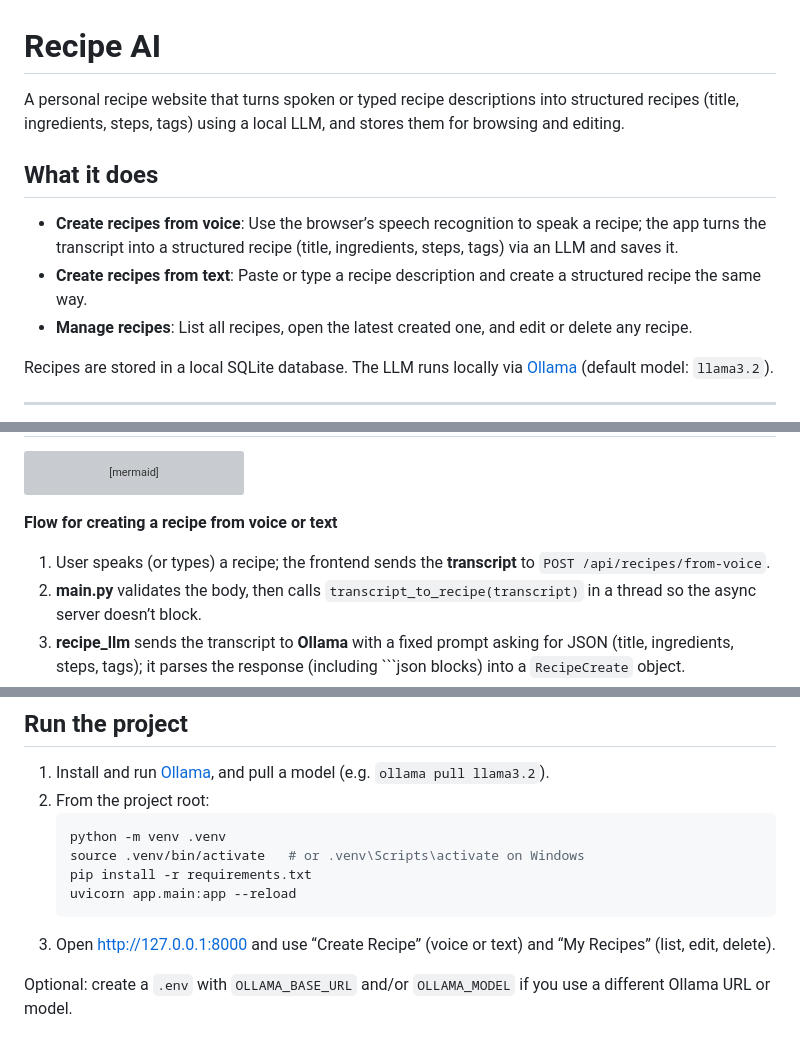
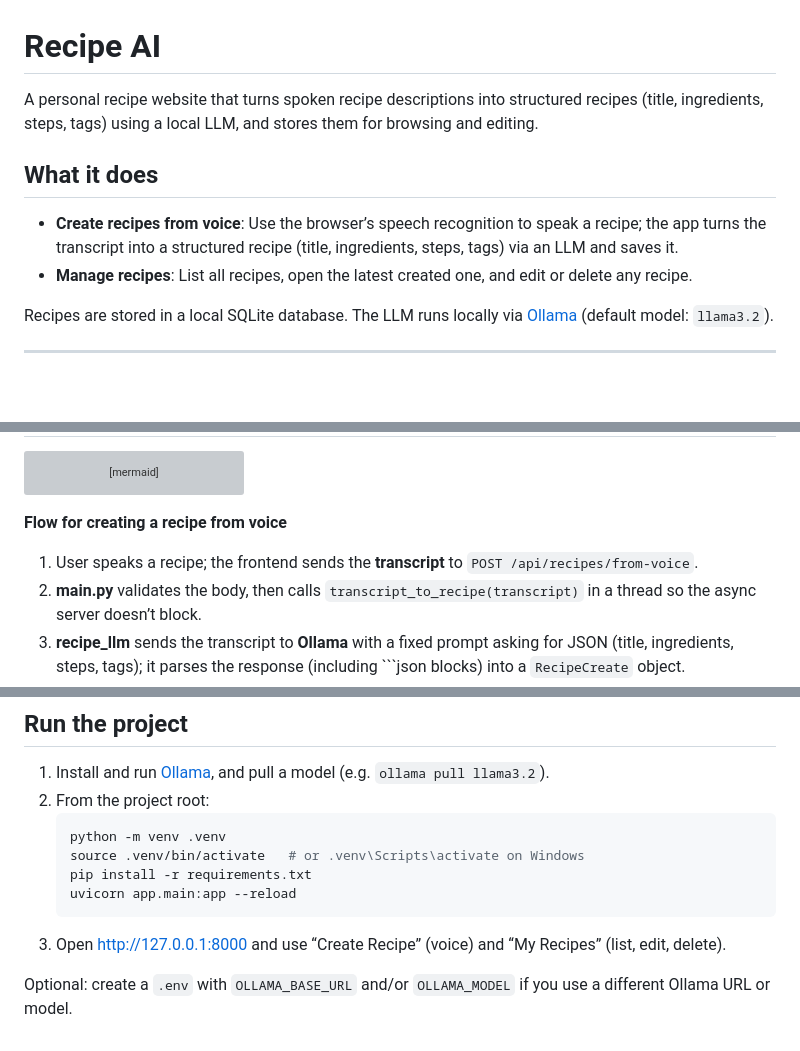
Before and after one commit to azima-fariha/ai-playground, a Markdown page: recipe-ai/README.md, 3 parts joined by grey strips. Rendered like a GitHub page; blank space fills up the shorter version; grey boxes are pictures that could not be loaded.

````diff
--- a/recipe-ai/README.md
+++ b/recipe-ai/README.md
@@ -1,11 +1,10 @@
 # Recipe AI
 
-A personal recipe website that turns spoken or typed recipe descriptions into structured recipes (title, ingredients, steps, tags) using a local LLM, and stores them for browsing and editing.
+A personal recipe website that turns spoken recipe descriptions into structured recipes (title, ingredients, steps, tags) using a local LLM, and stores them for browsing and editing.
 
 ## What it does
 
 - **Create recipes from voice**: Use the browser’s speech recognition to speak a recipe; the app turns the transcript into a structured recipe (title, ingredients, steps, tags) via an LLM and saves it.
-- **Create recipes from text**: Paste or type a recipe description and create a structured recipe the same way.
 - **Manage recipes**: List all recipes, open the latest created one, and edit or delete any recipe.
 
 Recipes are stored in a local SQLite database. The LLM runs locally via [Ollama](https://ollama.ai/) (default model: `llama3.2`).
@@ -84,9 +83,9 @@ flowchart LR
   API -->|JSON recipe| browser
 ```
 
-**Flow for creating a recipe from voice or text**
+**Flow for creating a recipe from voice**
 
-1. User speaks (or types) a recipe; the frontend sends the **transcript** to `POST /api/recipes/from-voice`.
+1. User speaks a recipe; the frontend sends the **transcript** to `POST /api/recipes/from-voice`.
 2. **main.py** validates the body, then calls `transcript_to_recipe(transcript)` in a thread so the async server doesn’t block.
 3. **recipe_llm** sends the transcript to **Ollama** with a fixed prompt asking for JSON (title, ingredients, steps, tags); it parses the response (including ```json blocks) into a `RecipeCreate` object.
 4. **main.py** calls `add_recipe(recipe_create)`; **storage** generates an id and `created_at`, inserts into SQLite, and returns a `Recipe`.
@@ -110,6 +109,6 @@ flowchart LR
    pip install -r requirements.txt
    uvicorn app.main:app --reload
    ```
-3. Open http://127.0.0.1:8000 and use “Create Recipe” (voice or text) and “My Recipes” (list, edit, delete).
+3. Open http://127.0.0.1:8000 and use “Create Recipe” (voice) and “My Recipes” (list, edit, delete).
 
 Optional: create a `.env` with `OLLAMA_BASE_URL` and/or `OLLAMA_MODEL` if you use a different Ollama URL or model.
````
